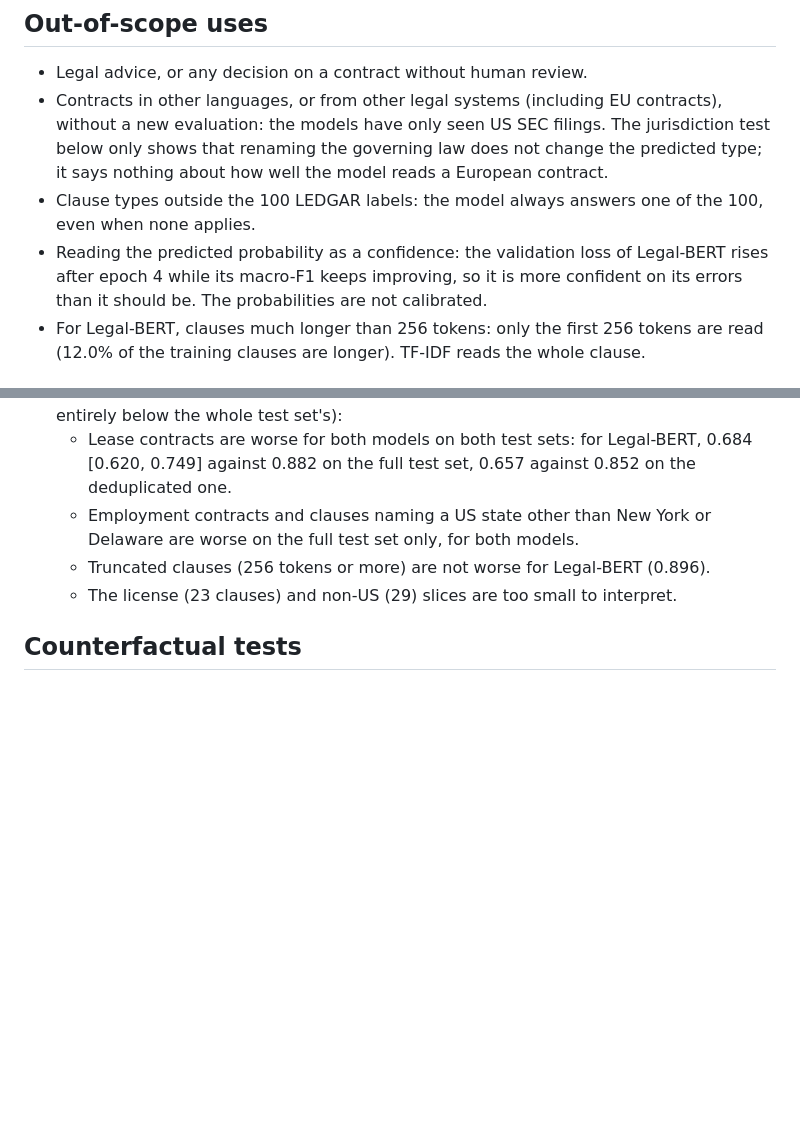
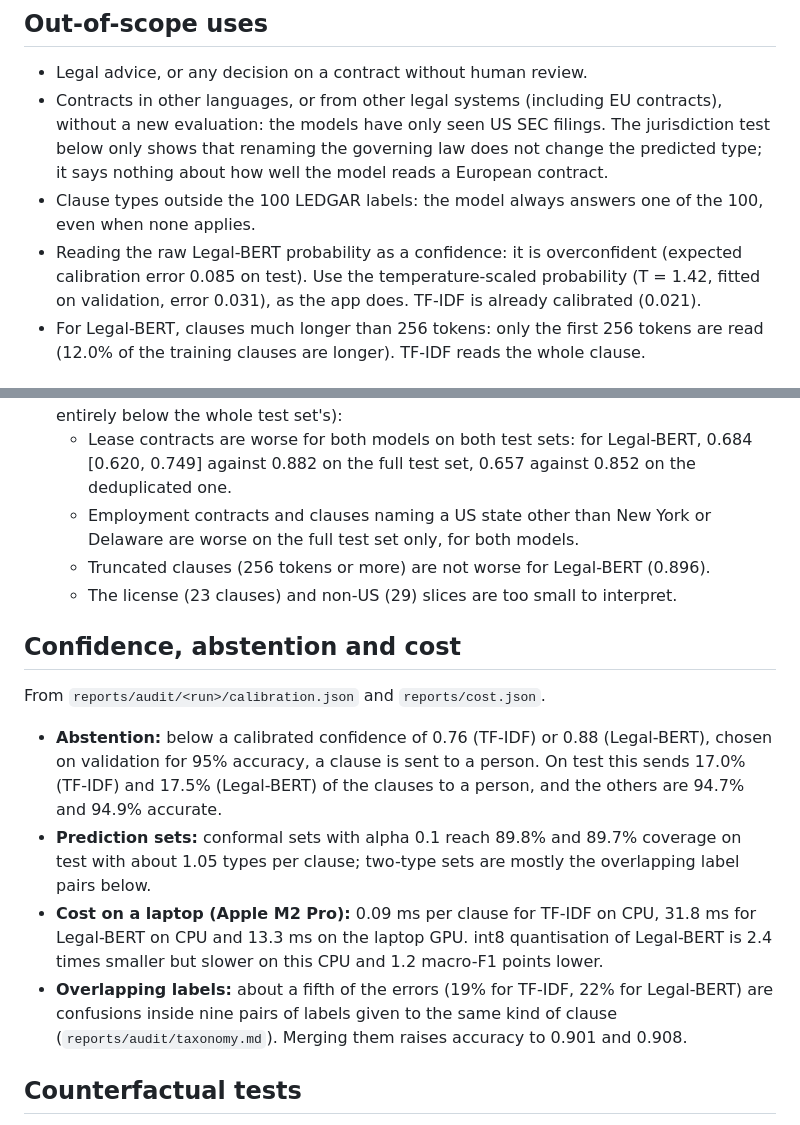
Before and after one commit to Exowz/clausier-ledgar, a Markdown page: MODEL_CARD.md, 2 parts joined by grey strips. Rendered like a GitHub page; blank space fills up the shorter version.

Commit message:
Model card: calibrated confidence, abstention, prediction sets, cost and overlapping labels

```diff
--- a/MODEL_CARD.md
+++ b/MODEL_CARD.md
@@ -34,9 +34,9 @@ script (`make results`, `make final`), and each section links to the file it com
   the models have only seen US SEC filings. The jurisdiction test below only shows that renaming the governing law
   does not change the predicted type; it says nothing about how well the model reads a European contract.
 - Clause types outside the 100 LEDGAR labels: the model always answers one of the 100, even when none applies.
-- Reading the predicted probability as a confidence: the validation loss of Legal-BERT rises after epoch 4 while its
-  macro-F1 keeps improving, so it is more confident on its errors than it should be. The probabilities are not
-  calibrated.
+- Reading the raw Legal-BERT probability as a confidence: it is overconfident (expected calibration error 0.085 on
+  test). Use the temperature-scaled probability (T = 1.42, fitted on validation, error 0.031), as the app does. TF-IDF
+  is already calibrated (0.021).
 - For Legal-BERT, clauses much longer than 256 tokens: only the first 256 tokens are read (12.0% of the training
   clauses are longer). TF-IDF reads the whole clause.
 
@@ -83,6 +83,22 @@ Figures from the audit of both models ([TF-IDF](reports/audit/tfidf/), [Legal-BE
   - Truncated clauses (256 tokens or more) are not worse for Legal-BERT (0.896).
   - The license (23 clauses) and non-US (29) slices are too small to interpret.
 
+## Confidence, abstention and cost
+
+From `reports/audit/<run>/calibration.json` and `reports/cost.json`.
+
+- **Abstention:** below a calibrated confidence of 0.76 (TF-IDF) or 0.88 (Legal-BERT), chosen on validation for 95%
+  accuracy, a clause is sent to a person. On test this sends 17.0% (TF-IDF) and 17.5% (Legal-BERT) of the clauses
+  to a person, and the others are 94.7% and 94.9% accurate.
+- **Prediction sets:** conformal sets with alpha 0.1 reach 89.8% and 89.7% coverage on test with about 1.05 types per
+  clause; two-type sets are mostly the overlapping label pairs below.
+- **Cost on a laptop (Apple M2 Pro):** 0.09 ms per clause for TF-IDF on CPU, 31.8 ms for Legal-BERT on CPU and 13.3 ms
+  on the laptop GPU. int8 quantisation of Legal-BERT is 2.4 times smaller but slower on this CPU and 1.2 macro-F1
+  points lower.
+- **Overlapping labels:** about a fifth of the errors (19% for TF-IDF, 22% for Legal-BERT) are confusions inside nine
+  pairs of labels given to the same kind of clause (`reports/audit/taxonomy.md`). Merging them raises accuracy to
+  0.901 and 0.908.
+
 ## Counterfactual tests
 
 Decision rule fixed in advance in the README: a test fails if its flip rate is above 2% and the paired bootstrap
```
